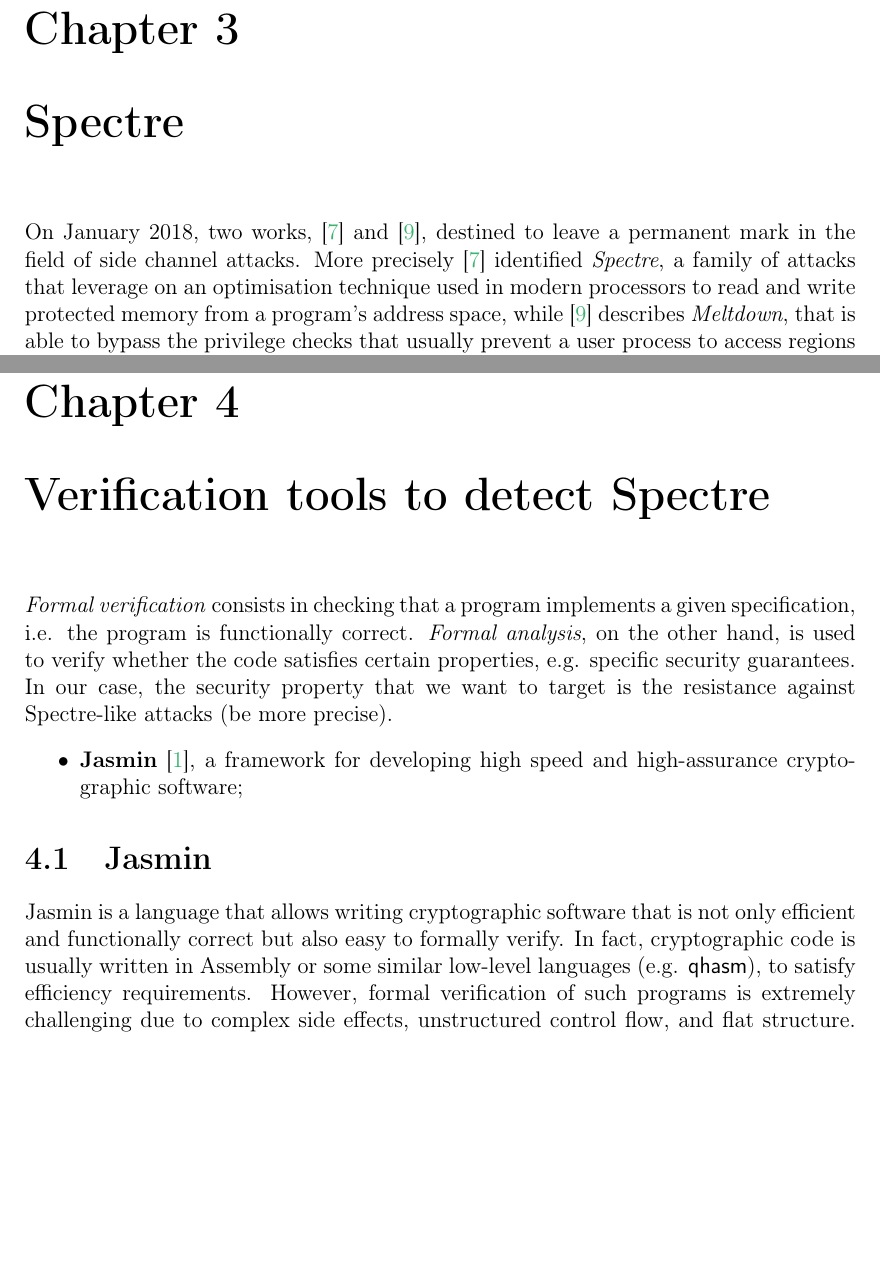
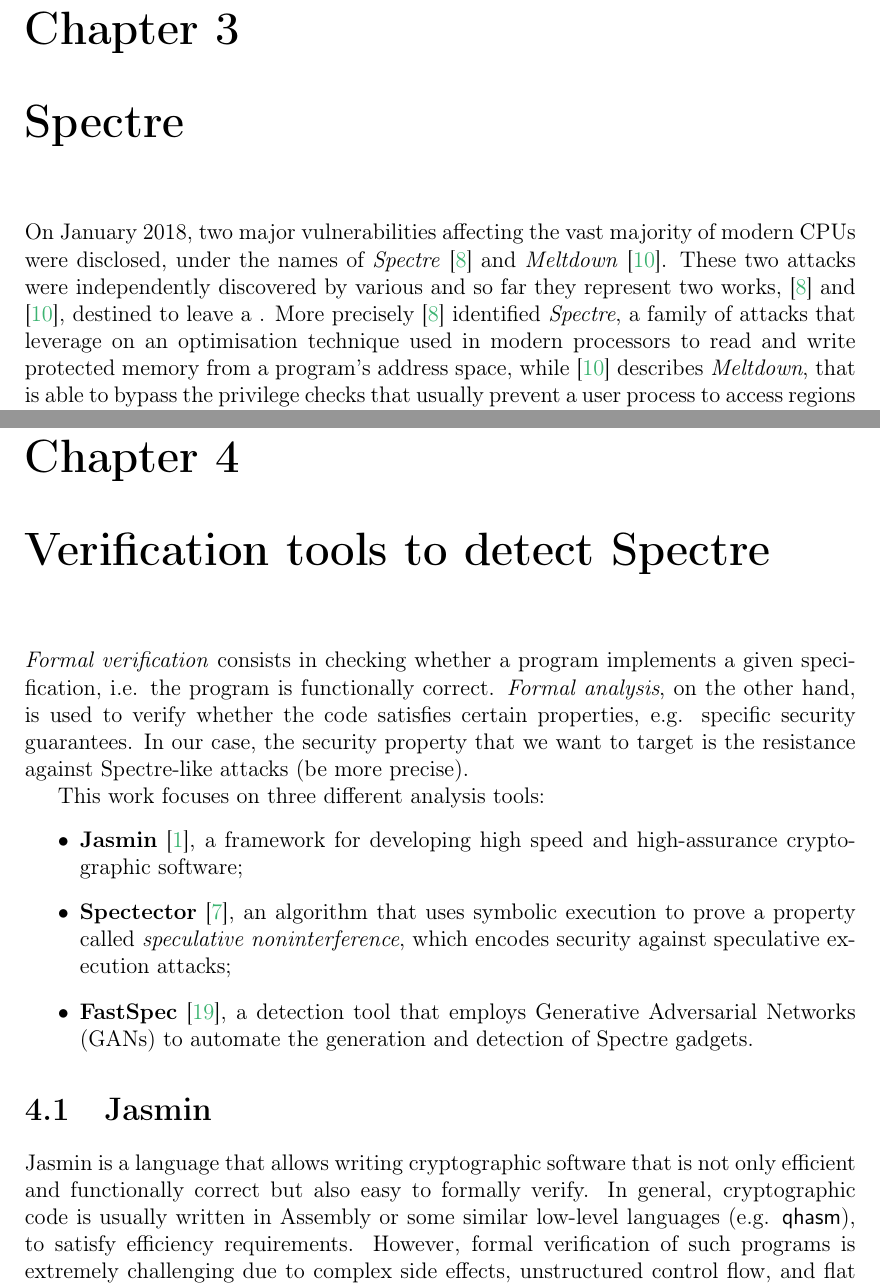
Before and after one commit to magdasolitro/msc-thesis, a LaTeX thesis (tex files/thesis_draft.tex, which reads tex files/thesis_ref.bib): two parts of pages 11 and 21 of 25, joined at a grey line, cut so that both start at the same text, the shorter picture padded with empty space. Compiled offline with pdfLaTeX.

Commit message:
working on FastSpec section

```diff
--- a/tex files/thesis_draft.tex
+++ b/tex files/thesis_draft.tex
@@ -132,8 +132,8 @@
 	Also in this case, we can provide a trivial \texttt{analysis} program that is guaranteed to be complete, namely the one that always returns true. In fact, if the consequence is true, the overall implication will always evaluate to true, independently from the truth value of the premise.
 
 	\chapter{Spectre}
-	On January 2018,
-	two works, \cite{Kocher2019} and \cite{Lipp2018}, destined to leave a permanent mark in the field of side channel attacks. More precisely \cite{Kocher2019} identified \textit{Spectre}, a family of attacks that leverage on an optimisation technique used in modern processors to read and write protected memory from a program's address space, while \cite{Lipp2018} describes \textit{Meltdown}, that is able to bypass the privilege checks that usually prevent a user process to access regions of memory that are under the control of the operating system. Both are classified as cache side-channel attacks and were found to affect Intel, ARM and AMD processors, present in the vast majority of desktops, laptops, cloud servers, and even smartphones\footnote{Source: \url{https://spectreattack.com/}}.
+	On January 2018, two major vulnerabilities affecting the vast majority of modern CPUs were disclosed, under the names of \textit{Spectre} \cite{Kocher2019} and \textit{Meltdown} \cite{Lipp2018}. These two attacks were independently discovered by various and so far they represent
+	two works, \cite{Kocher2019} and \cite{Lipp2018}, destined to leave a . More precisely \cite{Kocher2019} identified \textit{Spectre}, a family of attacks that leverage on an optimisation technique used in modern processors to read and write protected memory from a program's address space, while \cite{Lipp2018} describes \textit{Meltdown}, that is able to bypass the privilege checks that usually prevent a user process to access regions of memory that are under the control of the operating system. Both are classified as cache side-channel attacks and were found to affect Intel, ARM and AMD processors, present in the vast majority of desktops, laptops, cloud servers, and even smartphones\footnote{Source: \url{https://spectreattack.com/}}.
 
 	This chapter is focused on Spectre, which is classified as an \textit{access-driven cache side-channel attack}, as it is based on the adversary's ability to monitor cache accesses made by the victim and measuring the time difference between a cache access and a memory access.
 
@@ -262,12 +262,16 @@ cache = array[value];		// look-up
 
 	\chapter{Verification tools to detect Spectre}
 
-	\textit{Formal verification} consists in checking that a program implements a given specification, i.e. the program is functionally correct. \textit{Formal analysis}, on the other hand, is used to verify whether the code satisfies certain properties, e.g. specific security guarantees. In our case, the security property that we want to target is the resistance against Spectre-like attacks (be more precise).
+	\textit{Formal verification} consists in checking whether a program implements a given specification, i.e. the program is functionally correct. \textit{Formal analysis}, on the other hand, is used to verify whether the code satisfies certain properties, e.g. specific security guarantees. In our case, the security property that we want to target is the resistance against Spectre-like attacks (be more precise).
+
+	This work focuses on three different analysis tools:
 	\begin{itemize}
 		\item \textbf{Jasmin}\cite{Almeida2017}, a framework for developing high speed and high-assurance cryptographic software;
+		\item \textbf{Spectector} \cite{Guarnieri2018}, an algorithm that uses symbolic execution to prove a property called \textit{speculative noninterference}, which encodes security against speculative execution attacks;
+		\item \textbf{FastSpec} \cite{Tol2021}, a detection tool that employs Generative Adversarial Networks (GANs) to  automate the generation and detection of Spectre gadgets.
 	\end{itemize}
 
 	\section{Jasmin}
-	Jasmin is a language that allows writing cryptographic software that is not only efficient and functionally correct but also easy to formally verify. In fact, cryptographic code is usually written in Assembly or some similar low-level languages (e.g. \textsf{qhasm}), to satisfy efficiency requirements. However, formal verification of such programs is extremely challenging due to complex side effects, unstructured control flow, and flat structure. Side-effects are unpredicted and often undesired events that happen as a consequence of certain operations. While high-level languages can rely on sophisticated methods to avoid them, languages like Assembly are often more prone to have them. Moreover, low-level languages usually don't provide explicit control flow structures such as if then else or loops. These are precisely the type of high-level structures that may introduce side-channel vulnerabilities, thus their absence can make it difficult to detect such threats.
+	Jasmin is a language that allows writing cryptographic software that is not only efficient and functionally correct but also easy to formally verify. In general, cryptographic code is usually written in Assembly or some similar low-level languages (e.g. \textsf{qhasm}), to satisfy efficiency requirements. However, formal verification of such programs is extremely challenging due to complex side effects, unstructured control flow, and flat structure. Side-effects are unpredicted and often undesired events that happen as a consequence of certain operations. While high-level languages can rely on sophisticated methods to avoid them, languages like Assembly are often more prone to have them. Moreover, low-level languages usually don't provide explicit control flow structures such as if then else or loops. These are precisely the type of high-level structures that may introduce side-channel vulnerabilities, thus their absence can make it difficult to detect such threats.
 
 	To get around these issues, Jasmin maintains a low-level fashion but allows the usage of some high-level features, including function calls and structured control flow. This makes the code easier to verify, without affecting the performance. Besides verifiability, Jasmin code is also predictable: while the programmer can use machine instructions from different micro-architectures, they can precisely anticipate what the assembly code will look like. Jasmin code is then compiled to Assembly in such a way that the functional and safety properties are maintained unaltered.
--- a/tex files/thesis_ref.bib
+++ b/tex files/thesis_ref.bib
@@ -263,0 +281,3 @@
+	title = {FastSpec: Scalable Generation and Detection of Spectre Gadgets Using Neural Embeddings},
+	doi = {10.1109/EuroSP51992.2021.00047}
+}
```
Also changed, not shown: tex files/thesis_draft.pdf, tex files/thesis_draft.tex (4 more changed lines), tex files/thesis_ref.bib (17 more changed lines).
